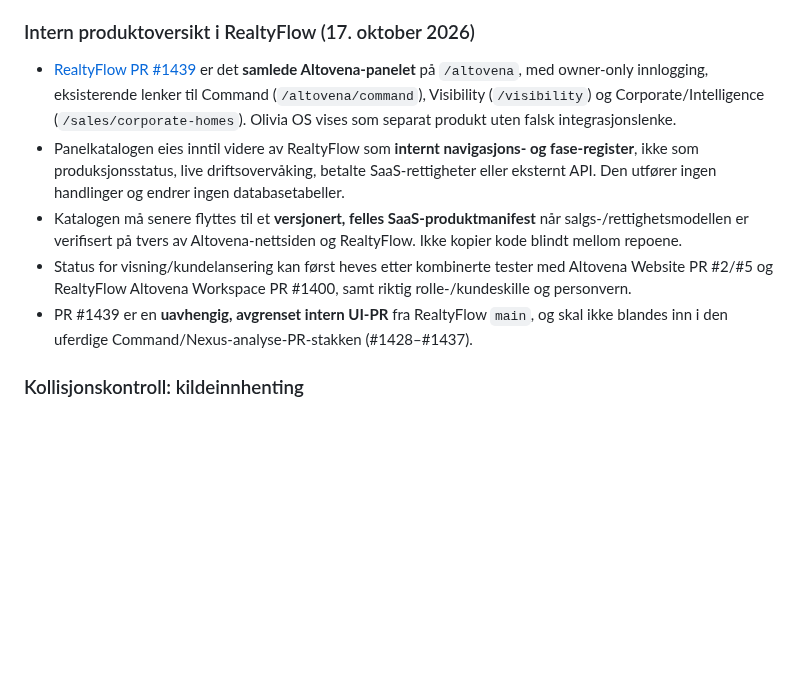
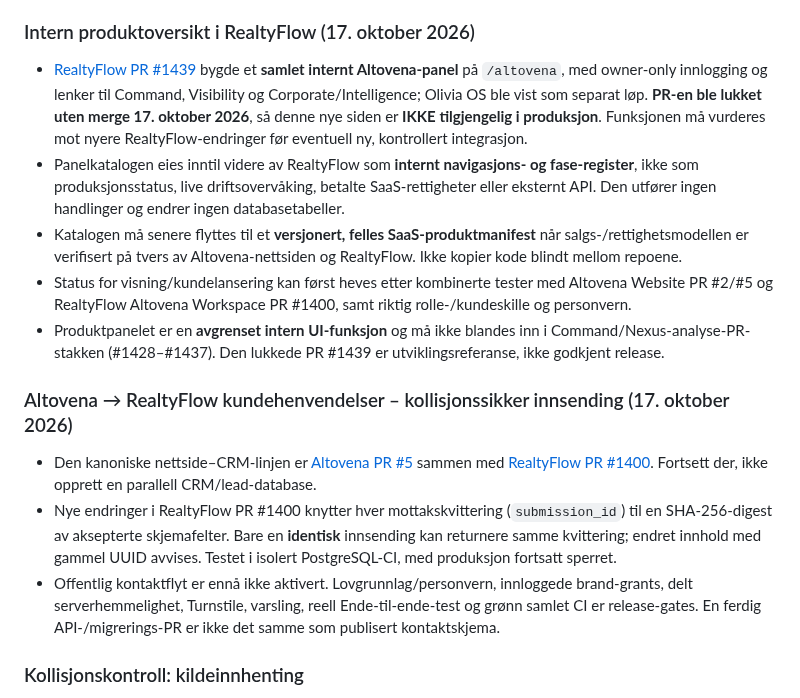
Before and after one commit to freddybremseth-coder/Altovena, a Markdown page: docs/ALTOVENA_MASTER_ROADMAP.md, the part around the change. GitHub-like rendering; blank space fills up the shorter version.

Commit message:
docs(altovena): reconcile closed portfolio PR and content-bound CRM intake contract

```diff
--- a/docs/ALTOVENA_MASTER_ROADMAP.md
+++ b/docs/ALTOVENA_MASTER_ROADMAP.md
@@ -112,11 +112,17 @@ Altovena er **ikke én monolittisk Git-gren**. Produktene har egne kode-/dataeie
 
 ### Intern produktoversikt i RealtyFlow (17. oktober 2026)
 
-- [RealtyFlow PR #1439](https://github.com/freddybremseth-coder/realtyflow-pro/pull/1439) er det **samlede Altovena-panelet** på `/altovena`, med owner-only innlogging, eksisterende lenker til Command (`/altovena/command`), Visibility (`/visibility`) og Corporate/Intelligence (`/sales/corporate-homes`). Olivia OS vises som separat produkt uten falsk integrasjonslenke.
+- [RealtyFlow PR #1439](https://github.com/freddybremseth-coder/realtyflow-pro/pull/1439) bygde et **samlet internt Altovena-panel** på `/altovena`, med owner-only innlogging og lenker til Command, Visibility og Corporate/Intelligence; Olivia OS ble vist som separat løp. **PR-en ble lukket uten merge 17. oktober 2026**, så denne nye siden er **IKKE tilgjengelig i produksjon**. Funksjonen må vurderes mot nyere RealtyFlow-endringer før eventuell ny, kontrollert integrasjon.
 - Panelkatalogen eies inntil videre av RealtyFlow som **internt navigasjons- og fase-register**, ikke som produksjonsstatus, live driftsovervåking, betalte SaaS-rettigheter eller eksternt API. Den utfører ingen handlinger og endrer ingen databasetabeller.
 - Katalogen må senere flyttes til et **versjonert, felles SaaS-produktmanifest** når salgs-/rettighetsmodellen er verifisert på tvers av Altovena-nettsiden og RealtyFlow. Ikke kopier kode blindt mellom repoene.
 - Status for visning/kundelansering kan først heves etter kombinerte tester med Altovena Website PR #2/#5 og RealtyFlow Altovena Workspace PR #1400, samt riktig rolle-/kundeskille og personvern.
-- PR #1439 er en **uavhengig, avgrenset intern UI-PR** fra RealtyFlow `main`, og skal ikke blandes inn i den uferdige Command/Nexus-analyse-PR-stakken (#1428–#1437).
+- Produktpanelet er en **avgrenset intern UI-funksjon** og må ikke blandes inn i Command/Nexus-analyse-PR-stakken (#1428–#1437). Den lukkede PR #1439 er utviklingsreferanse, ikke godkjent release.
+
+### Altovena → RealtyFlow kundehenvendelser – kollisjonssikker innsending (17. oktober 2026)
+
+- Den kanoniske nettside–CRM-linjen er [Altovena PR #5](https://github.com/freddybremseth-coder/Altovena/pull/5) sammen med [RealtyFlow PR #1400](https://github.com/freddybremseth-coder/realtyflow-pro/pull/1400). Fortsett der, ikke opprett en parallell CRM/lead-database.
+- Nye endringer i RealtyFlow PR #1400 knytter hver mottakskvittering (`submission_id`) til en SHA-256-digest av aksepterte skjemafelter. Bare en **identisk** innsending kan returnere samme kvittering; endret innhold med gammel UUID avvises. Testet i isolert PostgreSQL-CI, med produksjon fortsatt sperret.
+- Offentlig kontaktflyt er ennå ikke aktivert. Lovgrunnlag/personvern, innloggede brand-grants, delt serverhemmelighet, Turnstile, varsling, reell Ende-til-ende-test og grønn samlet CI er release-gates. En ferdig API-/migrerings-PR er ikke det samme som publisert kontaktskjema.
 
 ### Kollisjonskontroll: kildeinnhenting
 
```
